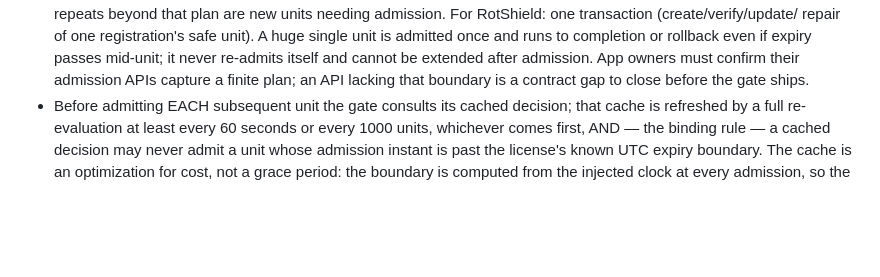
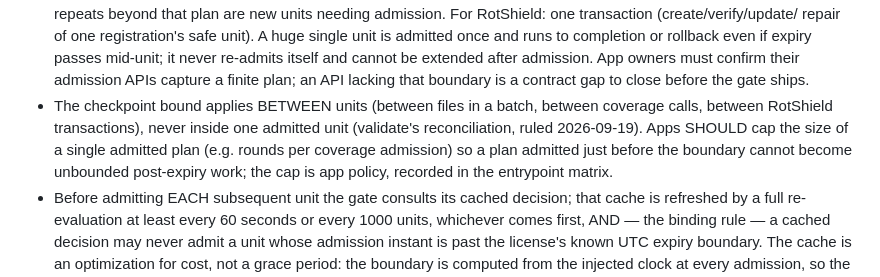
Before and after one commit to pmarreck/sigil, a Markdown page: docs/MECHA_LICENSE_CONTRACT_V1.md, the part around the change. Drawn GitHub-style; blank space fills up the shorter version.

Commit message:
Contract: checkpoint bound applies between admitted units; recommend per-admission plan caps

```diff
--- a/docs/MECHA_LICENSE_CONTRACT_V1.md
+++ b/docs/MECHA_LICENSE_CONTRACT_V1.md
@@ -263,6 +263,13 @@ Clarifies, does not relax, the rev 1.1 checkpoint bound.
   it never re-admits itself and cannot be extended after admission. App
   owners must confirm their admission APIs capture a finite plan; an API
   lacking that boundary is a contract gap to close before the gate ships.
+- The checkpoint bound applies BETWEEN units (between files in a batch,
+  between coverage calls, between RotShield transactions), never inside
+  one admitted unit (validate's reconciliation, ruled 2026-09-19). Apps
+  SHOULD cap the size of a single admitted plan (e.g. rounds per coverage
+  admission) so a plan admitted just before the boundary cannot become
+  unbounded post-expiry work; the cap is app policy, recorded in the
+  entrypoint matrix.
 - Before admitting EACH subsequent unit the gate consults its cached
   decision; that cache is refreshed by a full re-evaluation at least every
   60 seconds or every 1000 units, whichever comes first, AND — the binding
```
